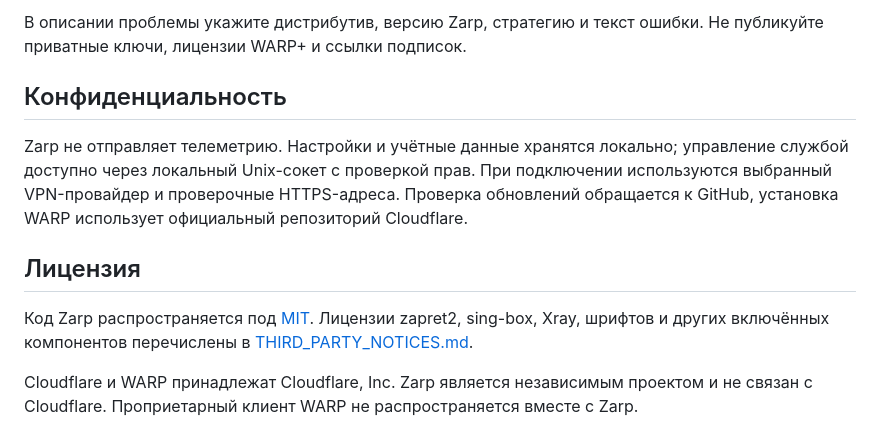
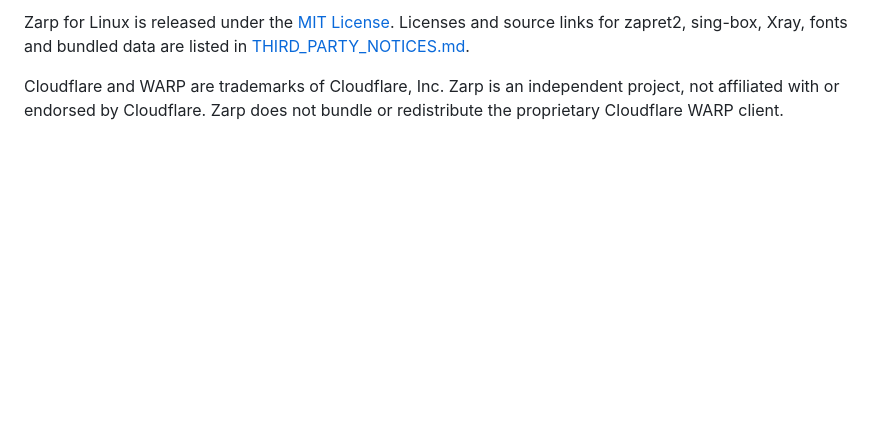
Before and after one commit to ZarpVPN/Zarp-Linux, a Markdown page: README.md, the part around one of its changes. Rendered like a GitHub page; blank space fills up the shorter version.

```diff
--- a/README.md
+++ b/README.md
@@ -119,12 +127,4 @@ make demo
 
-В описании проблемы укажите дистрибутив, версию Zarp, стратегию и текст ошибки. Не публикуйте приватные ключи, лицензии WARP+ и ссылки подписок.
+Zarp for Linux is released under the [MIT License](LICENSE). Licenses and source links for zapret2, sing-box, Xray, fonts and bundled data are listed in [THIRD_PARTY_NOTICES.md](THIRD_PARTY_NOTICES.md).
 
-## Конфиденциальность
-
-Zarp не отправляет телеметрию. Настройки и учётные данные хранятся локально; управление службой доступно через локальный Unix-сокет с проверкой прав. При подключении используются выбранный VPN-провайдер и проверочные HTTPS-адреса. Проверка обновлений обращается к GitHub, установка WARP использует официальный репозиторий Cloudflare.
-
-## Лицензия
-
-Код Zarp распространяется под [MIT](LICENSE). Лицензии zapret2, sing-box, Xray, шрифтов и других включённых компонентов перечислены в [THIRD_PARTY_NOTICES.md](THIRD_PARTY_NOTICES.md).
-
-Cloudflare и WARP принадлежат Cloudflare, Inc. Zarp является независимым проектом и не связан с Cloudflare. Проприетарный клиент WARP не распространяется вместе с Zarp.
+Cloudflare and WARP are trademarks of Cloudflare, Inc. Zarp is an independent project, not affiliated with or endorsed by Cloudflare. Zarp does not bundle or redistribute the proprietary Cloudflare WARP client.
```
Also changed, not shown: other parts of README.md (+73 -65 lines), docs/building.md (+3 -3 lines), docs/testing.md (+2 -0 lines), docs/images/main.png (deleted), docs/images/settings.png (deleted), docs/screenshot.png (added), 6 other files.
